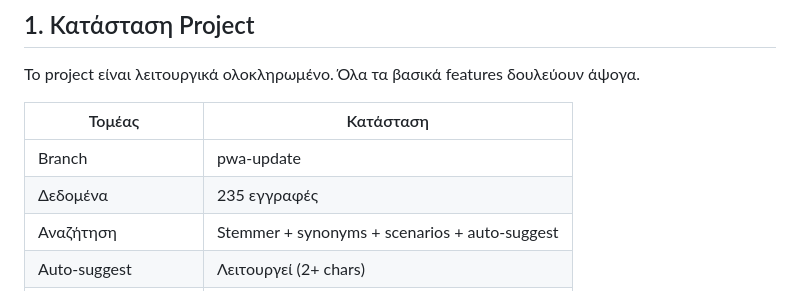
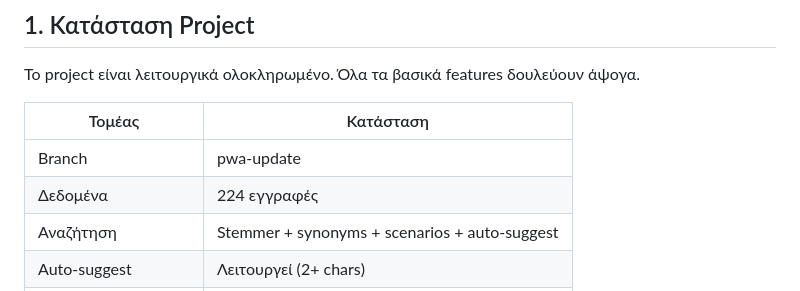
Before and after one commit to giadokimes/KOK2025, a Markdown page: HANDOFF.md, the part around the change. Rendered like a GitHub page.

```diff
--- a/HANDOFF.md
+++ b/HANDOFF.md
@@ -14,7 +14,7 @@ Repo: https://github.com/giadokimes/KOK2025
 | Τομέας | Κατάσταση |
 |---|---|
 | Branch | pwa-update |
-| Δεδομένα | 235 εγγραφές |
+| Δεδομένα | 224 εγγραφές |
 | Αναζήτηση | Stemmer + synonyms + scenarios + auto-suggest |
 | Auto-suggest | Λειτουργεί (2+ chars) |
 | PDF Βεβαίωσης | Νέα μορφή (FROZEN) |
```
